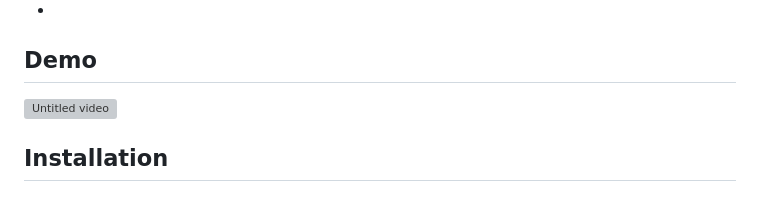
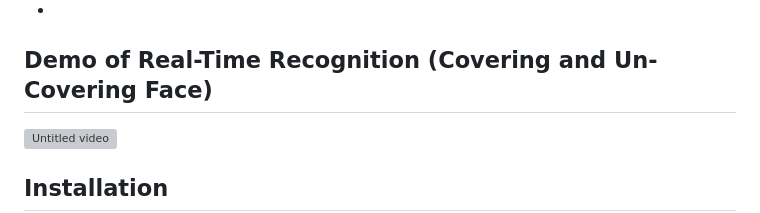
Before and after one commit to mattm0127/smart_mirror, a Markdown page: README.md, the part around the change. Rendered like a GitHub page; grey boxes are pictures that could not be loaded.

```diff
--- a/README.md
+++ b/README.md
@@ -12,7 +12,7 @@ The **Smart Mirror** is a Python-based application designed to transform a stand
 - **Optimized for Hailo 8L**: Enhanced AI performance for real-time applications (Degirum API Key required).
 - **Raspberry Pi 5 Support**: Lightweight and efficient, compatible with the latest Raspberry Pi hardware.
 -
-## Demo
+## Demo of Real-Time Recognition (Covering and Un-Covering Face)
 ![Untitled video](https://github.com/user-attachments/assets/4e214729-3cf0-420c-9e10-e359da51cfa7)
 
 ## Installation
```
